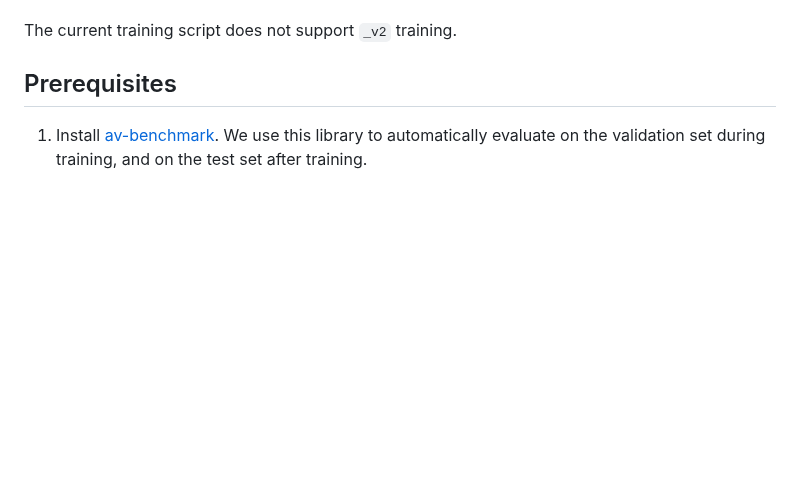
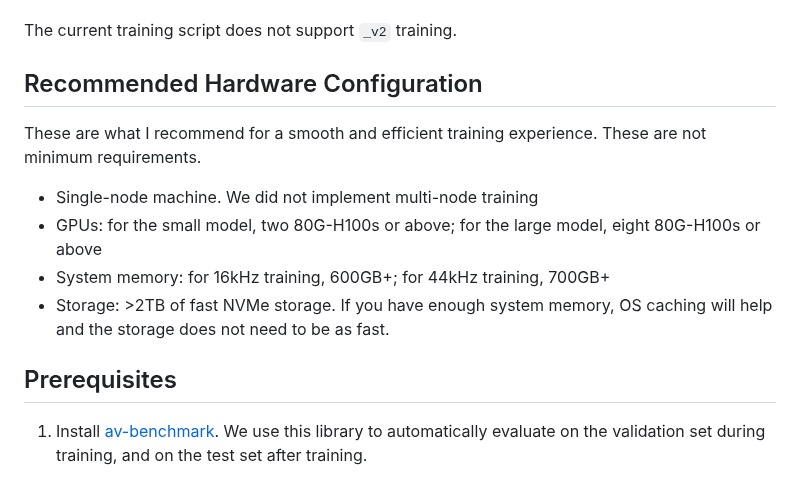
Before and after one commit to zsxkib/cog-mmaudio, a Markdown page: docs/TRAINING.md, the part around the change. Drawn GitHub-style; blank space fills up the shorter version.

```diff
--- a/docs/TRAINING.md
+++ b/docs/TRAINING.md
@@ -16,6 +16,15 @@ Namely, before starting any training, we
 **NOTE:** for maximum training speed (e.g., when training the base model with 2*H100s), you would need around 3~5 GB/s of random read speed. Spinning disks would not be able to catch up and most consumer-grade SSDs would struggle. In my experience, the best bet is to have a large enough system memory such that the OS can cache the data. This way, the data is read from RAM instead of disk.
 
 The current training script does not support `_v2` training.
+
+## Recommended Hardware Configuration
+
+These are what I recommend for a smooth and efficient training experience. These are not minimum requirements.
+
+- Single-node machine. We did not implement multi-node training
+- GPUs: for the small model, two 80G-H100s or above; for the large model, eight 80G-H100s or above
+- System memory: for 16kHz training, 600GB+; for 44kHz training, 700GB+
+- Storage: >2TB of fast NVMe storage. If you have enough system memory, OS caching will help and the storage does not need to be as fast.
 
 ## Prerequisites
 
```
